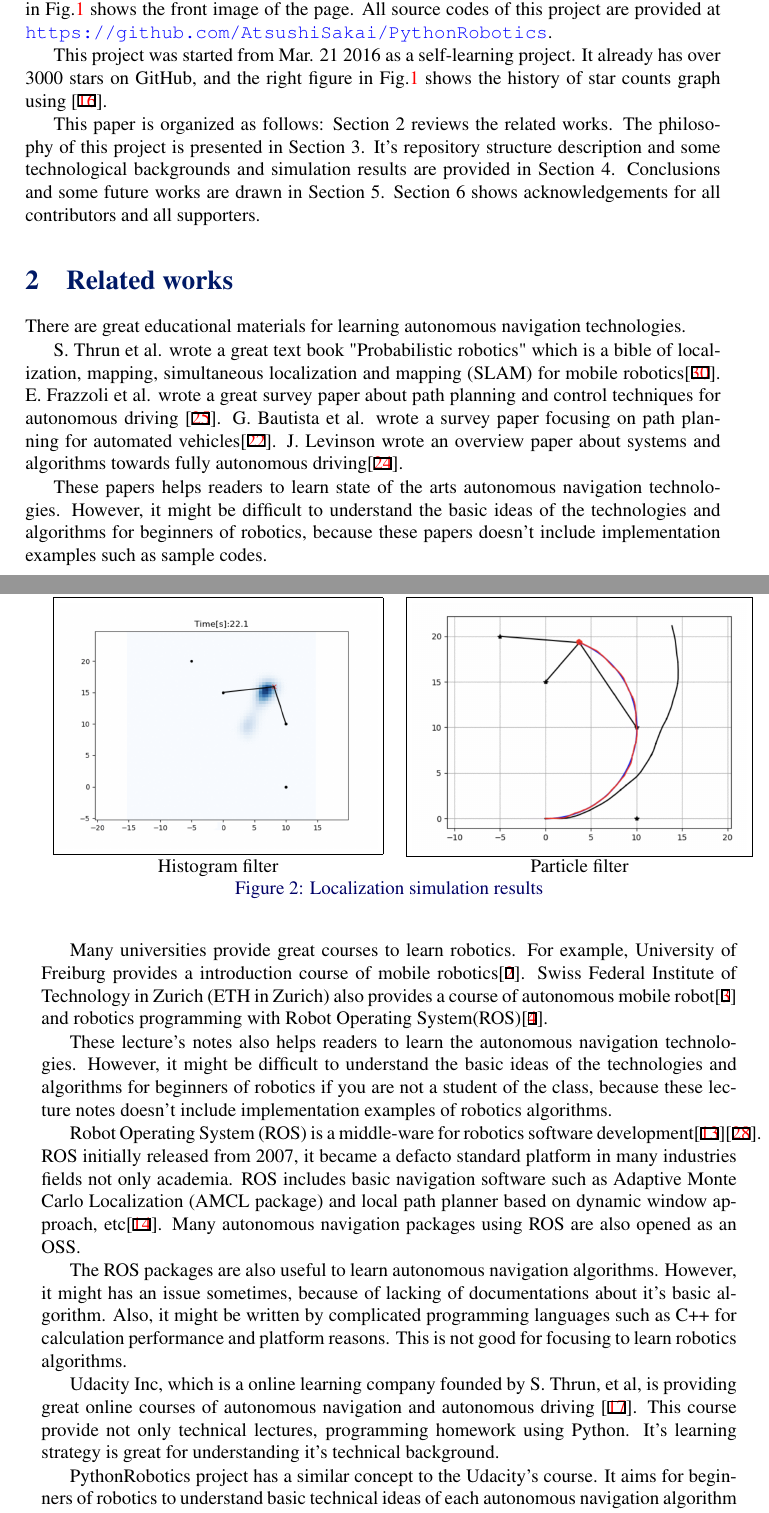
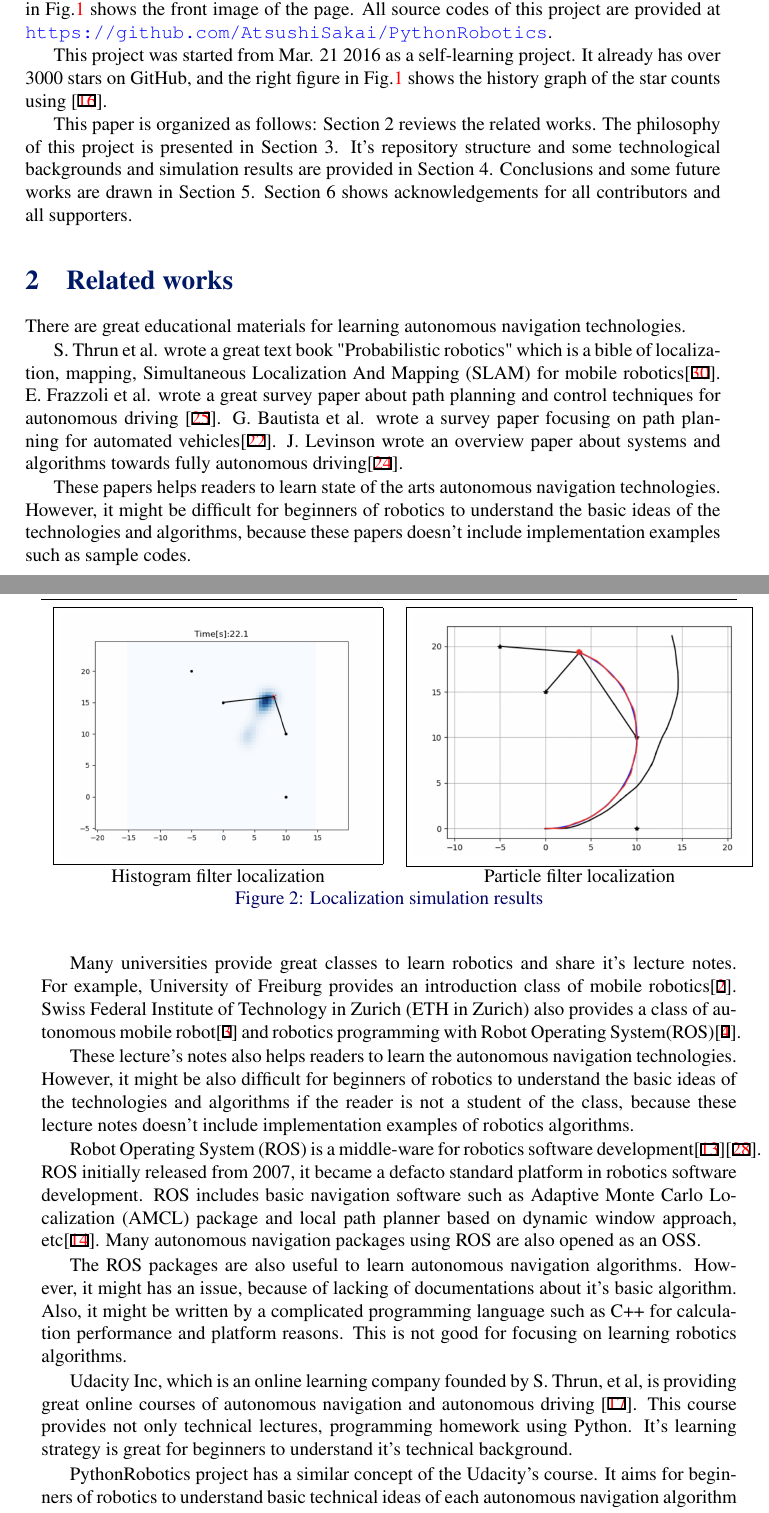
Before and after one commit to AtsushiSakai/PythonRoboticsPaper, a LaTeX document (bmvc_final.tex): two parts of pages 2 and 3 of 8, joined at a grey line, cut so that both start at the same text. Compiled offline with pdfLaTeX.

Commit message:
Updates from ShareLaTeX

```diff
--- a/bmvc_final.tex
+++ b/bmvc_final.tex
@@ -103,7 +103,7 @@ The left figure in Fig.\ref{fig:github} shows the front image of the page.
 All source codes of this project are provided at \url{https://github.com/AtsushiSakai/PythonRobotics}.
 
 This project was started from Mar. 21 2016 as a self-learning project.
-It already has over 3000 stars on GitHub, and the right figure in Fig.\ref{fig:github} shows the history of star counts graph using \cite{starhistory}.
+It already has over 3000 stars on GitHub, and the right figure in Fig.\ref{fig:github} shows the history graph of the star counts using \cite{starhistory}.
 
 \begin{figure}
 \begin{tabular}{cc}
@@ -115,7 +115,7 @@ It already has over 3000 stars on GitHub, and the right figure in Fig.\ref{fig:g
 \label{fig:github}
 \end{figure}
 
-This paper is organized as follows: Section 2 reviews the related works. The philosophy of this project is presented in Section 3. It's repository structure description and some technological backgrounds and simulation results are provided in Section 4. Conclusions and some future works are drawn in Section 5.
+This paper is organized as follows: Section 2 reviews the related works. The philosophy of this project is presented in Section 3. It's repository structure and some technological backgrounds and simulation results are provided in Section 4. Conclusions and some future works are drawn in Section 5.
 Section 6 shows acknowledgements for all contributors and all supporters.
 
 
@@ -123,36 +123,36 @@ Section 6 shows acknowledgements for all contributors and all supporters.
 
 There are great educational materials for learning autonomous navigation technologies.
 
-S. Thrun et al. wrote a great text book "Probabilistic robotics" which is a bible of localization, mapping, simultaneous localization and mapping (SLAM) for mobile robotics\cite{PR}.
+S. Thrun et al. wrote a great text book "Probabilistic robotics" which is a bible of localization, mapping, Simultaneous Localization And Mapping (SLAM) for mobile robotics\cite{PR}.
 E. Frazzoli et al. wrote a great survey paper about path planning and control techniques for autonomous driving \cite{pathtracking}.
 G. Bautista et al. wrote a survey paper focusing on path planning for automated vehicles\cite{pathplanning}.
 J. Levinson wrote an overview paper about systems and algorithms towards fully autonomous driving\cite{Levinson2011}.
 
 These papers helps readers to learn state of the arts autonomous navigation technologies.
-However, it might be difficult to understand the basic ideas of the technologies and algorithms for beginners of robotics, because these papers doesn't include implementation examples such as sample codes.
+However, it might be difficult for beginners of robotics to understand the basic ideas of the technologies and algorithms, because these papers doesn't include implementation examples such as sample codes.
 
-Many universities provide great courses to learn robotics.
-For example, University of Freiburg provides a introduction course of mobile robotics\cite{course1}.
-Swiss Federal Institute of Technology in Zurich (ETH in Zurich) also provides a course of autonomous mobile robot\cite{course2} and robotics programming with Robot Operating System(ROS)\cite{course3}.
+Many universities provide great classes to learn robotics and share it's lecture notes.
+For example, University of Freiburg provides an introduction class of mobile robotics\cite{course1}.
+Swiss Federal Institute of Technology in Zurich (ETH in Zurich) also provides a class of autonomous mobile robot\cite{course2} and robotics programming with Robot Operating System(ROS)\cite{course3}.
 
 These lecture's notes also helps readers to learn the autonomous navigation technologies.
-However, it might be difficult to understand the basic ideas of the technologies and algorithms for beginners of robotics if you are not a student of the class, because these lecture notes doesn't include implementation examples of robotics algorithms.
+However, it might be also difficult for beginners of robotics to understand the basic ideas of the technologies and algorithms if the reader is not a student of the class, because these lecture notes doesn't include implementation examples of robotics algorithms.
 
 Robot Operating System (ROS) is a middle-ware for robotics software development\cite{ros}\cite{rospaper}.
-ROS initially released from 2007, it became a defacto standard platform in many industries fields not only academia.
-ROS includes basic navigation software such as Adaptive Monte Carlo Localization (AMCL package) and local path planner based on dynamic window approach, etc\cite{rosnavigation}.
+ROS initially released from 2007, it became a defacto standard platform in robotics software development.
+ROS includes basic navigation software such as Adaptive Monte Carlo Localization (AMCL) package and local path planner based on dynamic window approach, etc\cite{rosnavigation}.
 Many autonomous navigation packages using ROS are also opened as an OSS.
 
 The ROS packages are also useful to learn autonomous navigation algorithms.
-However, it might has an issue sometimes, because of lacking of documentations about it's basic algorithm.
-Also, it might be written by complicated programming languages such as C++ for calculation performance and platform reasons.
-This is not good for focusing to learn robotics algorithms.
+However, it might has an issue, because of lacking of documentations about it's basic algorithm.
+Also, it might be written by a complicated programming language such as C++ for calculation performance and platform reasons.
+This is not good for focusing on learning robotics algorithms.
 
-Udacity Inc, which is a online learning company founded by S. Thrun, et al, is providing great online courses of autonomous navigation and autonomous driving \cite{udacity}.
-This course provide not only technical lectures, programming homework using Python.
-It's learning strategy is great for understanding it's technical background.
+Udacity Inc, which is an online learning company founded by S. Thrun, et al, is providing great online courses of autonomous navigation and autonomous driving \cite{udacity}.
+This course provides not only technical lectures, programming homework using Python.
+It's learning strategy is great for beginners to understand it's technical background.
 
-PythonRobotics project has a similar concept to the Udacity's course.
+PythonRobotics project has a similar concept of the Udacity's course.
 It aims for beginners of robotics to understand basic technical ideas of each autonomous navigation algorithm using Python.
 The details of concepts of this OSS project will be described in the next section.
 
@@ -160,7 +160,7 @@ The details of concepts of this OSS project will be described in the next sectio
 \begin{tabular}{cc}
 \bmvaHangBox{\fbox{\includegraphics[width=5.9cm]{images/localization1.png}}}&
 \bmvaHangBox{\fbox{\includegraphics[width=6.2cm]{images/localization2.png}}}\\
-Histogram filter&Particle filter
+Histogram filter localization&Particle filter localization
 \end{tabular}
 \caption{Localization simulation results}
 \label{fig:localization}
```
Also changed, not shown: PythonRoboticsPaper.pdf, bmvc_final.tex (42 more changed lines).
